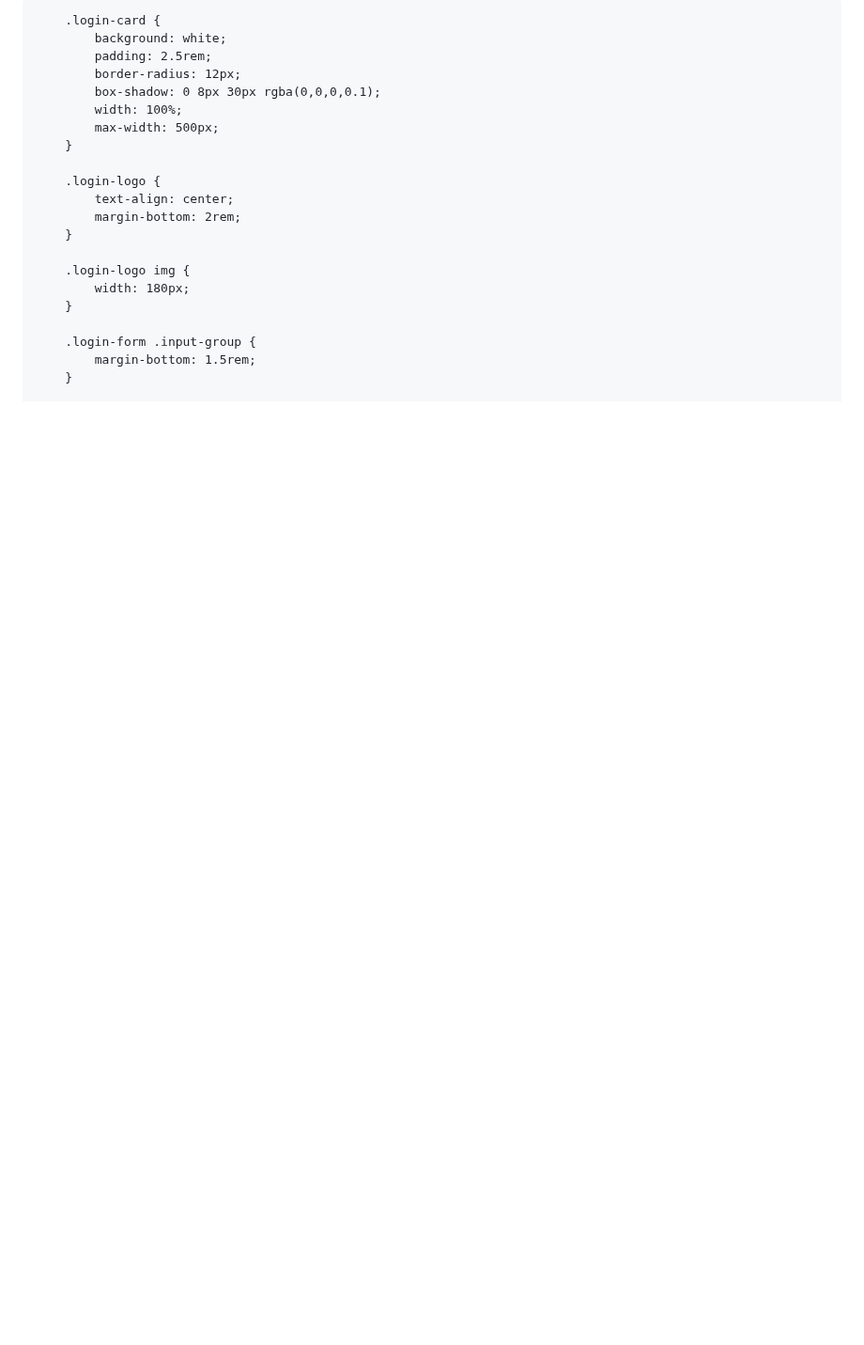
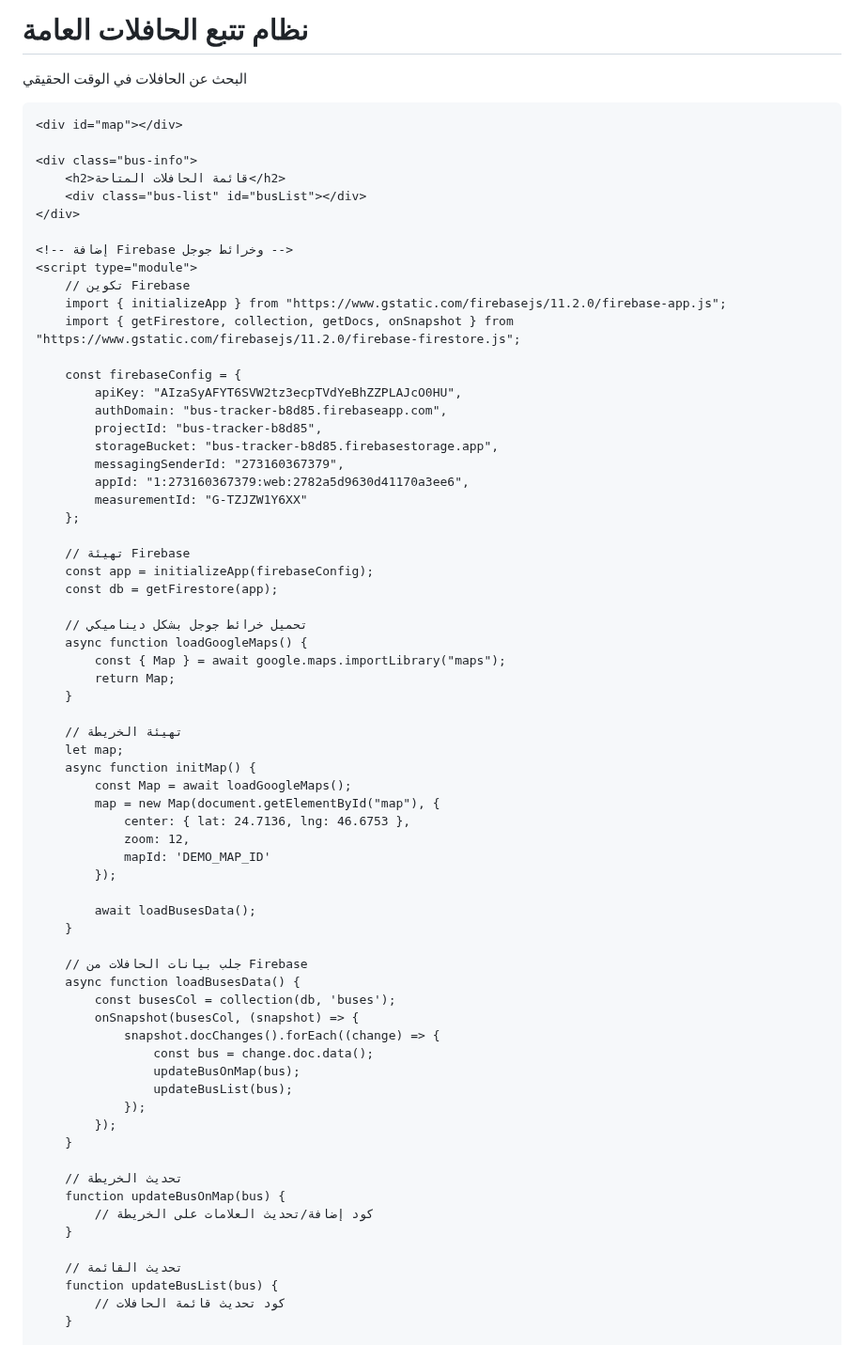
Before and after one commit to Nadjibbenayach/nadjibbenayach.github.io, a Markdown page: README.md, the part around one of its changes. Shown at 94% size. Rendered like a GitHub page; blank space fills up the shorter version.

Commit message:
Update README.لت

```diff
--- a/README.md
+++ b/README.md
@@ -3,39 +3,80 @@
 <head>
     <meta charset="UTF-8">
     <meta name="viewport" content="width=device-width, initial-scale=1.0">
-    <title>تسجيل الدخول</title>
-    <style>
-        /* أنماط تسجيل الدخول */
-        .login-container {
-            display: flex;
-            justify-content: center;
-            align-items: center;
-            min-height: 100vh;
-            margin-top: 68px;
-            padding: 2rem;
-            background: linear-gradient(rgba(255,248,240,0.9), rgba(255,248,240,0.9)),
-                        url('login-bg.jpg') center/cover;
+    <title>نظام تتبع الحافلات</title>
+    <!-- نفس الـ style السابق -->
+</head>
+<body>
+    <div class="header">
+        <h1>نظام تتبع الحافلات العامة</h1>
+        <p>البحث عن الحافلات في الوقت الحقيقي</p>
+    </div>
+
+    <div id="map"></div>
+
+    <div class="bus-info">
+        <h2>قائمة الحافلات المتاحة</h2>
+        <div class="bus-list" id="busList"></div>
+    </div>
+
+    <!-- إضافة Firebase وخرائط جوجل -->
+    <script type="module">
+        // تكوين Firebase
+        import { initializeApp } from "https://www.gstatic.com/firebasejs/11.2.0/firebase-app.js";
+        import { getFirestore, collection, getDocs, onSnapshot } from "https://www.gstatic.com/firebasejs/11.2.0/firebase-firestore.js";
+
+        const firebaseConfig = {
+            apiKey: "AIzaSyAFYT6SVW2tz3ecpTVdYeBhZZPLAJcO0HU",
+            authDomain: "bus-tracker-b8d85.firebaseapp.com",
+            projectId: "bus-tracker-b8d85",
+            storageBucket: "bus-tracker-b8d85.firebasestorage.app",
+            messagingSenderId: "273160367379",
+            appId: "1:273160367379:web:2782a5d9630d41170a3ee6",
+            measurementId: "G-TZJZW1Y6XX"
+        };
+
+        // تهيئة Firebase
+        const app = initializeApp(firebaseConfig);
+        const db = getFirestore(app);
+
+        // تحميل خرائط جوجل بشكل ديناميكي
+        async function loadGoogleMaps() {
+            const { Map } = await google.maps.importLibrary("maps");
+            return Map;
         }
 
-        .login-card {
-            background: white;
-            padding: 2.5rem;
-            border-radius: 12px;
-            box-shadow: 0 8px 30px rgba(0,0,0,0.1);
-            width: 100%;
-            max-width: 500px;
+        // تهيئة الخريطة
+        let map;
+        async function initMap() {
+            const Map = await loadGoogleMaps();
+            map = new Map(document.getElementById("map"), {
+                center: { lat: 24.7136, lng: 46.6753 },
+                zoom: 12,
+                mapId: 'DEMO_MAP_ID'
+            });
+
+            await loadBusesData();
         }
 
-        .login-logo {
-            text-align: center;
-            margin-bottom: 2rem;
+        // جلب بيانات الحافلات من Firebase
+        async function loadBusesData() {
+            const busesCol = collection(db, 'buses');
+            onSnapshot(busesCol, (snapshot) => {
+                snapshot.docChanges().forEach((change) => {
+                    const bus = change.doc.data();
+                    updateBusOnMap(bus);
+                    updateBusList(bus);
+                });
+            });
         }
 
-        .login-logo img {
-            width: 180px;
+        // تحديث الخريطة
+        function updateBusOnMap(bus) {
+            // كود إضافة/تحديث العلامات على الخريطة
         }
 
-        .login-form .input-group {
-            margin-bottom: 1.5rem;
+        // تحديث القائمة
+        function updateBusList(bus) {
+            // كود تحديث قائمة الحافلات
         }
 
```
Also changed, not shown: other parts of README.md (+5 -144 lines).
